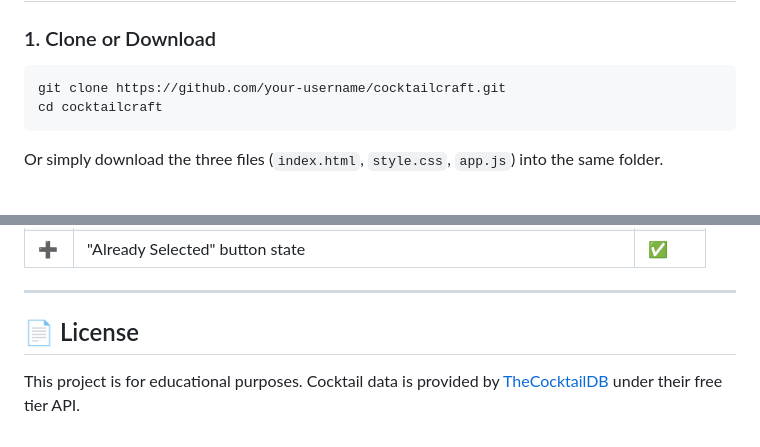
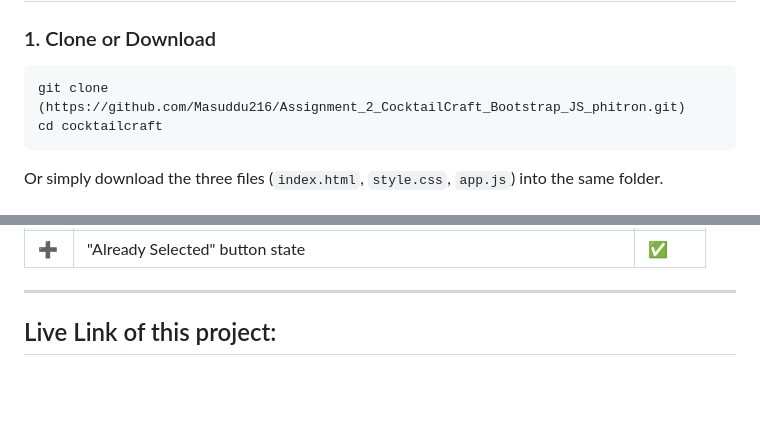
Before and after one commit to Masuddu216/Assignment_2_CocktailCraft_Bootstrap_JS_phitron, a Markdown page: README.md, 2 parts joined by grey strips. Drawn GitHub-style; blank space fills up the shorter version.

Commit message:
Link update
Updated clone URL and added live link section.

````diff
--- a/README.md
+++ b/README.md
@@ -34,7 +34,7 @@ cocktailcraft/
 ### 1. Clone or Download
 
 ```bash
-git clone https://github.com/your-username/cocktailcraft.git
+git clone (https://github.com/Masuddu216/Assignment_2_CocktailCraft_Bootstrap_JS_phitron.git)
 cd cocktailcraft
 ```
 
@@ -124,6 +124,4 @@ Clicking **Details** fetches full drink data via `/lookup.php?i={id}` and render
 
 ---
 
-## 📄 License
-
-This project is for educational purposes. Cocktail data is provided by [TheCocktailDB](https://www.thecocktaildb.com) under their free tier API.
+## Live Link of this project:
````
